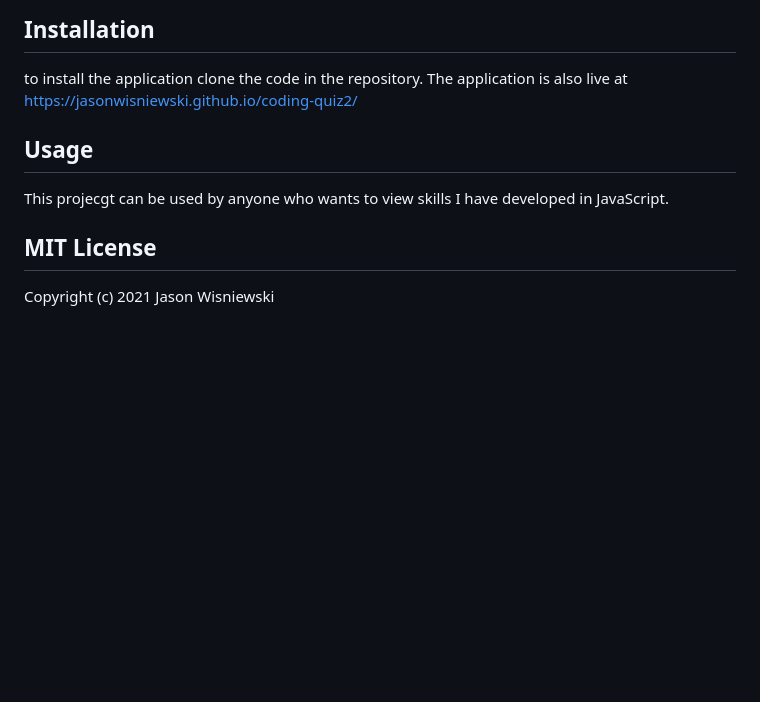
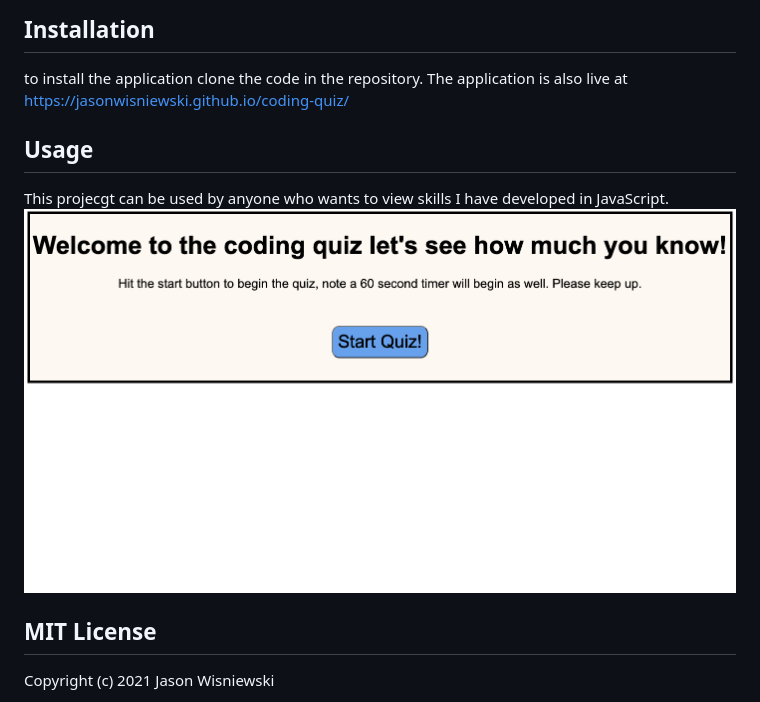
Before and after one commit to JasonWisniewski/coding-quiz, a Markdown page: README.md, the part around the change. Rendered like a GitHub page; pictures changed too: assets/images/screen-shot.png (added); blank space fills up the shorter version.

```diff
--- a/README.md
+++ b/README.md
@@ -4,10 +4,11 @@ This project purpose isto make a coding quiz that functions when the start butto
 
 ## Installation
 to install the application clone the code in the repository.  The application is also live at
-https://jasonwisniewski.github.io/coding-quiz2/
+https://jasonwisniewski.github.io/coding-quiz/
 
 ## Usage
 This projecgt can be used by anyone who wants to view skills I have developed in JavaScript.
+<img src="./assets/images/screen-shot.png">
 
 ## MIT License
 
```
Also changed, not shown: 3 other files.
